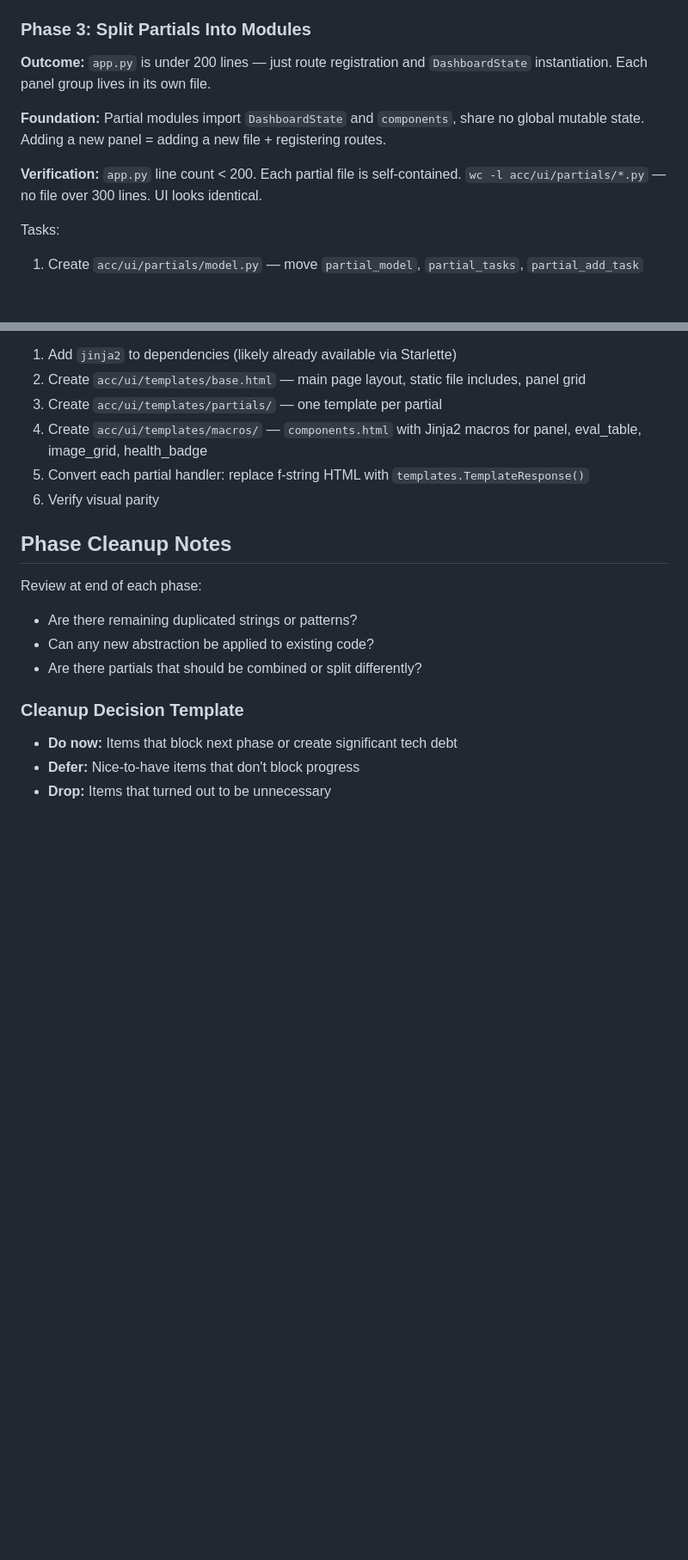
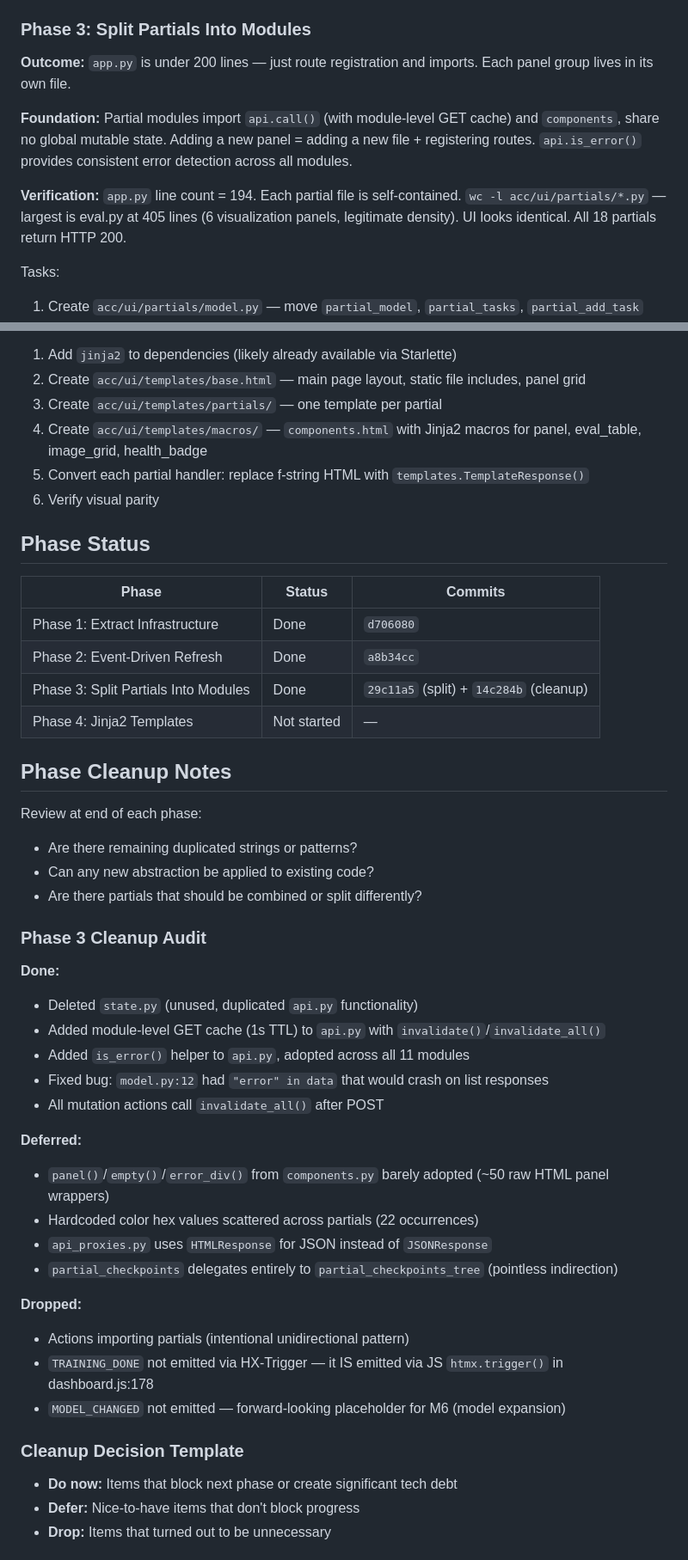
Before and after one commit to OptimusLime/trainer_control_center, a Markdown page: docs/ui_refactor_plan.md, 2 parts joined by grey strips. Shown at 86% size. GitHub-like rendering; blank space fills up the shorter version.

Commit message:
Update ui_refactor_plan.md: Phase 3 completion status and cleanup audit results

```diff
--- a/docs/ui_refactor_plan.md
+++ b/docs/ui_refactor_plan.md
@@ -127,11 +127,11 @@ Tasks:
 
 ### Phase 3: Split Partials Into Modules
 
-**Outcome:** `app.py` is under 200 lines — just route registration and `DashboardState` instantiation. Each panel group lives in its own file.
+**Outcome:** `app.py` is under 200 lines — just route registration and imports. Each panel group lives in its own file.
 
-**Foundation:** Partial modules import `DashboardState` and `components`, share no global mutable state. Adding a new panel = adding a new file + registering routes.
+**Foundation:** Partial modules import `api.call()` (with module-level GET cache) and `components`, share no global mutable state. Adding a new panel = adding a new file + registering routes. `api.is_error()` provides consistent error detection across all modules.
 
-**Verification:** `app.py` line count < 200. Each partial file is self-contained. `wc -l acc/ui/partials/*.py` — no file over 300 lines. UI looks identical.
+**Verification:** `app.py` line count = 194. Each partial file is self-contained. `wc -l acc/ui/partials/*.py` — largest is eval.py at 405 lines (6 visualization panels, legitimate density). UI looks identical. All 18 partials return HTTP 200.
 
 Tasks:
 1. Create `acc/ui/partials/model.py` — move `partial_model`, `partial_tasks`, `partial_add_task`
@@ -163,12 +163,41 @@ Tasks:
 5. Convert each partial handler: replace f-string HTML with `templates.TemplateResponse()`
 6. Verify visual parity
 
+## Phase Status
+
+| Phase | Status | Commits |
+|-------|--------|---------|
+| Phase 1: Extract Infrastructure | Done | `d706080` |
+| Phase 2: Event-Driven Refresh | Done | `a8b34cc` |
+| Phase 3: Split Partials Into Modules | Done | `29c11a5` (split) + `14c284b` (cleanup) |
+| Phase 4: Jinja2 Templates | Not started | — |
+
 ## Phase Cleanup Notes
 
 Review at end of each phase:
 - Are there remaining duplicated strings or patterns?
 - Can any new abstraction be applied to existing code?
 - Are there partials that should be combined or split differently?
+
+### Phase 3 Cleanup Audit
+
+**Done:**
+- Deleted `state.py` (unused, duplicated `api.py` functionality)
+- Added module-level GET cache (1s TTL) to `api.py` with `invalidate()`/`invalidate_all()`
+- Added `is_error()` helper to `api.py`, adopted across all 11 modules
+- Fixed bug: `model.py:12` had `"error" in data` that would crash on list responses
+- All mutation actions call `invalidate_all()` after POST
+
+**Deferred:**
+- `panel()`/`empty()`/`error_div()` from `components.py` barely adopted (~50 raw HTML panel wrappers)
+- Hardcoded color hex values scattered across partials (22 occurrences)
+- `api_proxies.py` uses `HTMLResponse` for JSON instead of `JSONResponse`
+- `partial_checkpoints` delegates entirely to `partial_checkpoints_tree` (pointless indirection)
+
+**Dropped:**
+- Actions importing partials (intentional unidirectional pattern)
+- `TRAINING_DONE` not emitted via HX-Trigger — it IS emitted via JS `htmx.trigger()` in dashboard.js:178
+- `MODEL_CHANGED` not emitted — forward-looking placeholder for M6 (model expansion)
 
 ### Cleanup Decision Template
 - **Do now:** Items that block next phase or create significant tech debt
```
